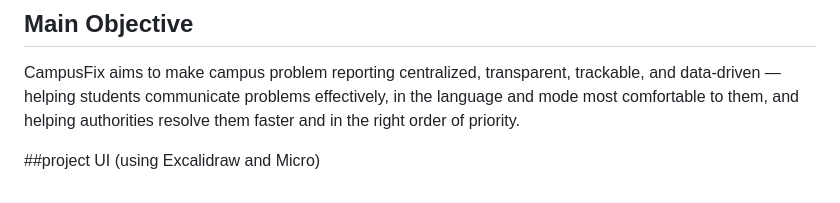
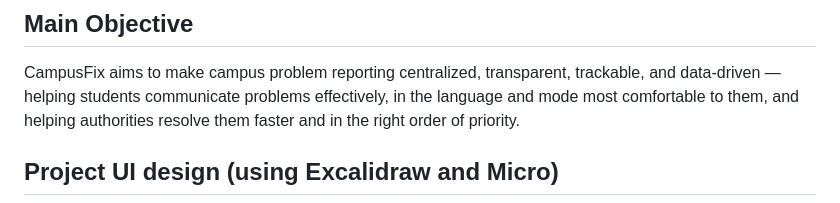
Before and after one commit to sumithalderjee24-programmer/Phoenixcoders, a Markdown page: README.md, the part around one of its changes. Drawn GitHub-style.

```diff
--- a/README.md
+++ b/README.md
@@ -99,5 +99,5 @@ Once the issue is fixed, the administrator marks it "Resolved," and the students
 
 CampusFix aims to make campus problem reporting centralized, transparent, trackable, and data-driven — helping students communicate problems effectively, in the language and mode most comfortable to them, and helping authorities resolve them faster and in the right order of priority.
 
-##project UI (using Excalidraw and Micro)
+## Project UI design (using Excalidraw and Micro)
 
```
Also changed, not shown: other parts of README.md (+1 -1 lines).
